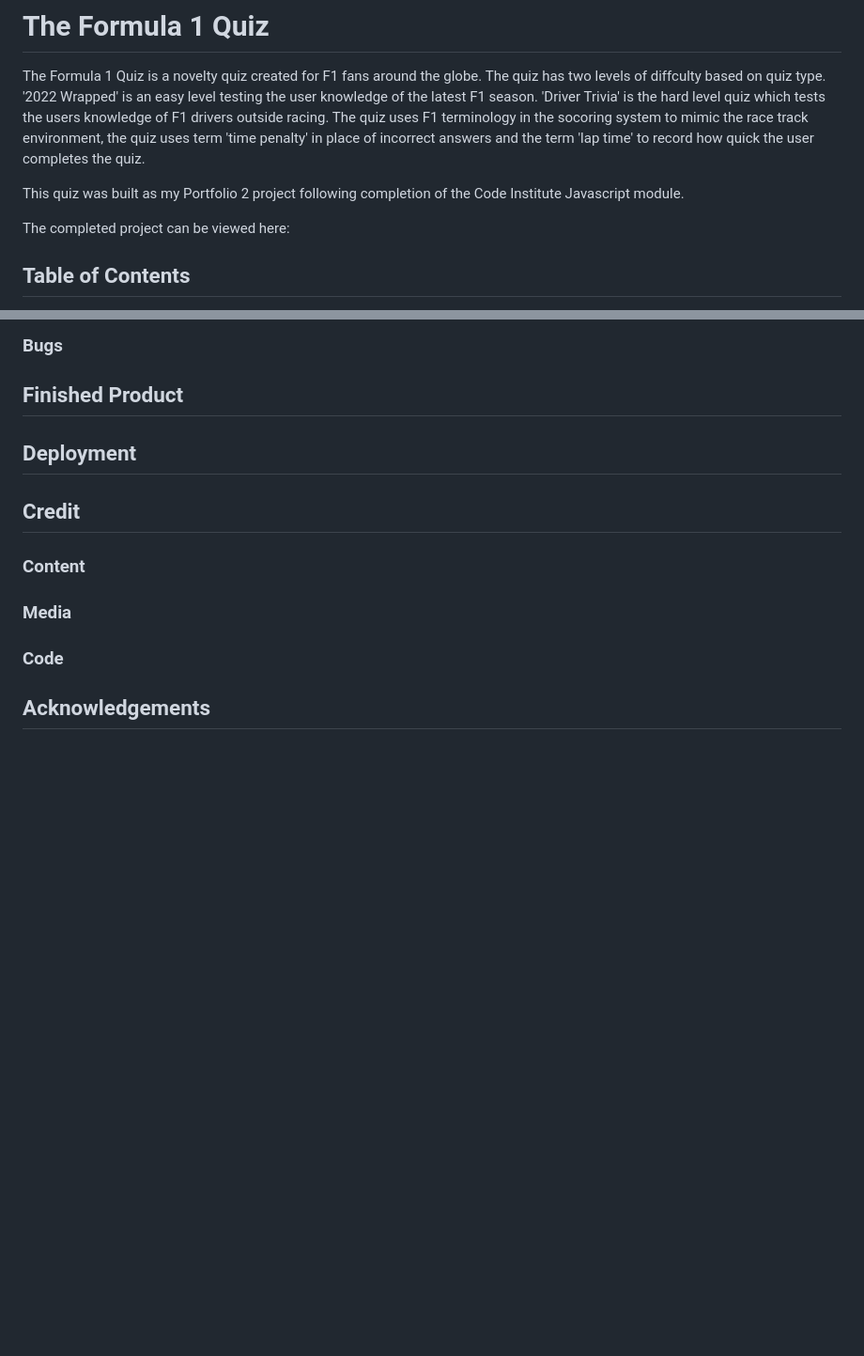
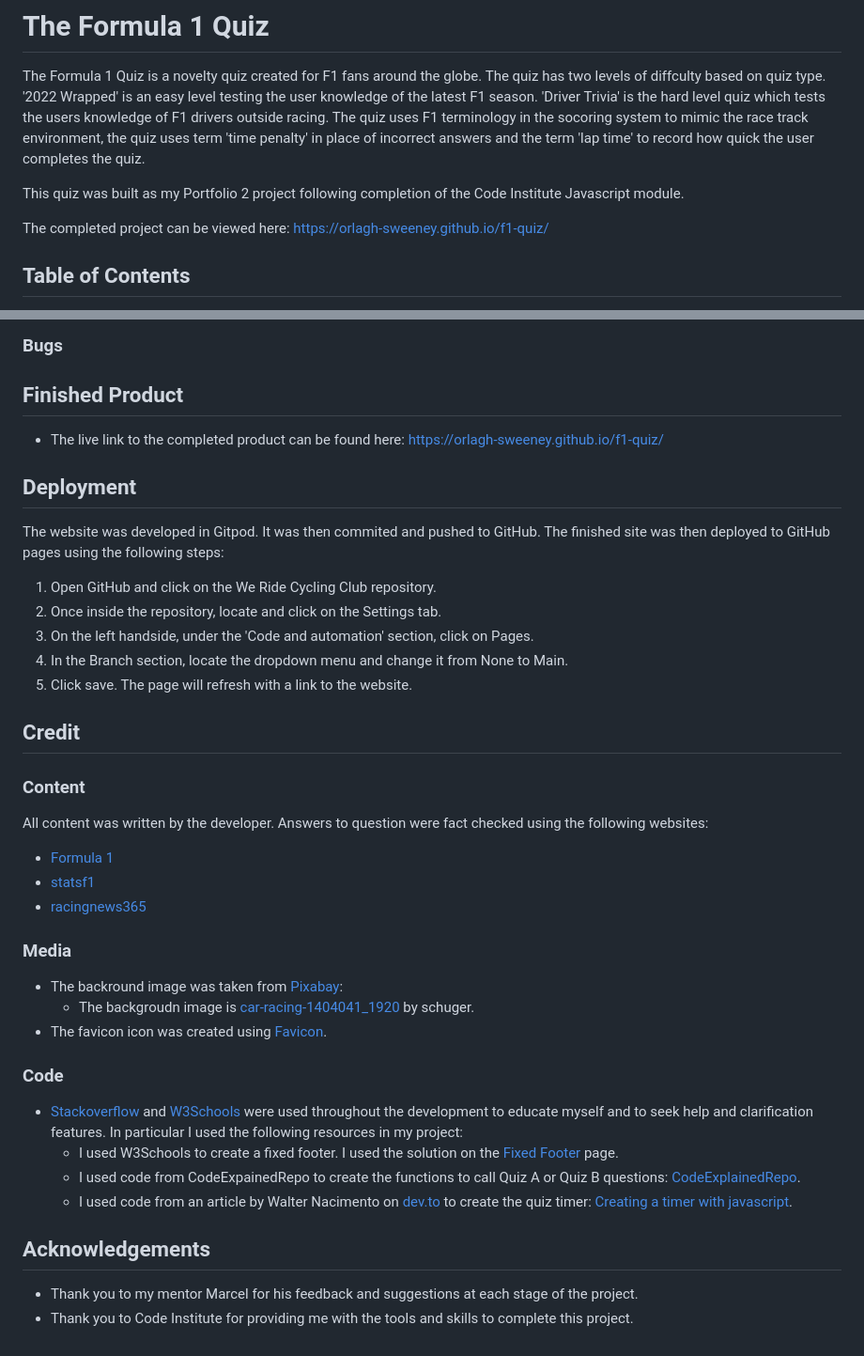
Before and after one commit to orlagh-sweeney/f1-quiz, a Markdown page: README.md, 2 parts joined by grey strips. Shown: that part at 94% size. GitHub-like rendering; blank space fills up the shorter version.

Commit message:
Update deployment and credit section of readme.md

```diff
--- a/README.md
+++ b/README.md
@@ -4,7 +4,7 @@ The Formula 1 Quiz is a novelty quiz created for F1 fans around the globe. The q
 
 This quiz was built as my Portfolio 2 project following completion of the Code Institute Javascript module.
 
-The completed project can be viewed here:
+The completed project can be viewed here: https://orlagh-sweeney.github.io/f1-quiz/
 
 ## Table of Contents
 1. [User Experience](#user-experience-ux)
@@ -158,12 +158,36 @@ The following features were manually tested on:
 ### Bugs
 
 ## Finished Product
+- The live link to the completed product can be found here: https://orlagh-sweeney.github.io/f1-quiz/
 
 ## Deployment
+The website was developed in Gitpod. It was then commited and pushed to GitHub.
+The finished site was then deployed to GitHub pages using the following steps:
+1. Open GitHub and click on the We Ride Cycling Club repository.
+2. Once inside the repository, locate and click on the Settings tab.
+3. On the left handside, under the 'Code and automation' section, click on Pages.
+4. In the Branch section, locate the dropdown menu and change it from None to Main.
+5. Click save. The page will refresh with a link to the website.
 
 ## Credit
 ### Content
+All content was written by the developer.
+Answers to question were fact checked using the following websites:
+- [Formula 1](https://www.formula1.com/en/results.html/2022/team.html)
+- [statsf1](https://www.statsf1.com/en/2022.aspx)
+- [racingnews365](https://racingnews365.com/f1-2022-drivers-ages-and-dates-of-birth)
+
 ### Media
+- The backround image was taken from [Pixabay](https://pixabay.com/):
+    - The backgroudn image is [car-racing-1404041_1920](https://pixabay.com/photos/car-racing-barcelona-formula-1-1404041/) by schuger.
+- The favicon icon was created using [Favicon](https://favicon.io/).
+
 ### Code
+- [Stackoverflow](https://stackoverflow.com/) and [W3Schools](https://www.w3schools.com/) were used throughout the development to educate myself and to seek help and clarification features. In particular I used the following resources in my project:
+    - I used W3Schools to create a fixed footer. I used the solution on the [Fixed Footer](https://www.w3schools.com/howto/howto_css_fixed_footer.asp) page.
+    - I used code from CodeExpainedRepo to create the functions to call Quiz A or Quiz B questions: [CodeExplainedRepo](https://github.com/CodeExplainedRepo/Multiple-Choice-Quiz-JavaScript/blob/master/quiz.js).
+    - I used code from an article by Walter Nacimento on [dev.to](https://dev.to/) to create the quiz timer: [Creating a timer with javascript](https://dev.to/walternascimentobarroso/creating-a-timer-with-javascript-8b7).
 
 ## Acknowledgements
+- Thank you to my mentor Marcel for his feedback and suggestions at each stage of the project.
+- Thank you to Code Institute for providing me with the tools and skills to complete this project.
```
